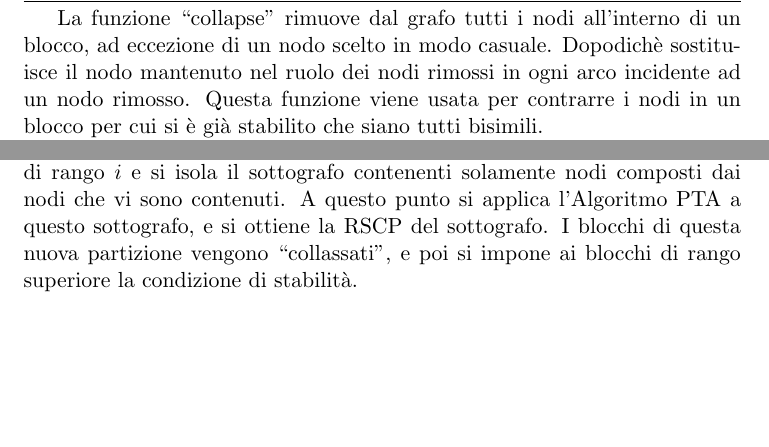
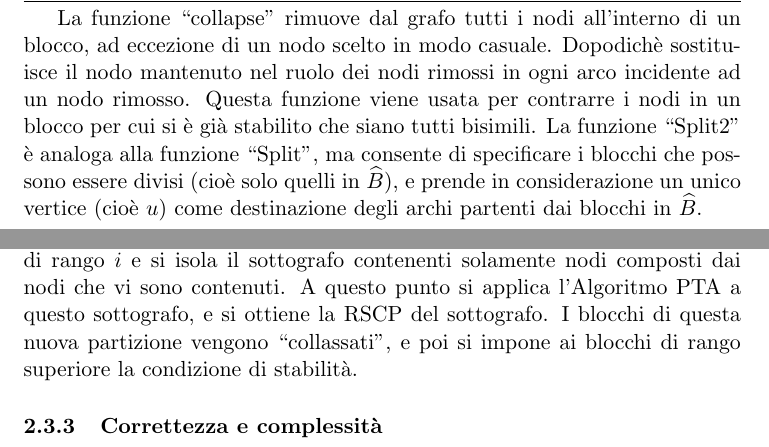
Before and after one commit to fandreuz/bsc-thesis, a LaTeX document (document.tex, which reads sezione2/file.tex): two parts of pages 46 and 47 of 48, joined at a grey line, cut so that both start at the same text, the shorter picture padded with empty space. Compiled offline with pdfLaTeX.

Commit message:
aggiunto commento a Split2

```diff
--- a/sezione2/file.tex
+++ b/sezione2/file.tex
@@ -794,10 +794,12 @@ Per comodità di notazione poniamo $\mathbb{N}^* \coloneqq \mathbb{N} \cup \{-\i
     }
 \end{algorithm}
 
-La funzione ``collapse'' rimuove dal grafo tutti i nodi all'interno di un blocco, ad eccezione di un nodo scelto in modo casuale. Dopodichè sostituisce il nodo mantenuto nel ruolo dei nodi rimossi in ogni arco incidente ad un nodo rimosso. Questa funzione viene usata per contrarre i nodi in un blocco per cui si è già stabilito che siano tutti bisimili.
+La funzione ``collapse'' rimuove dal grafo tutti i nodi all'interno di un blocco, ad eccezione di un nodo scelto in modo casuale. Dopodichè sostituisce il nodo mantenuto nel ruolo dei nodi rimossi in ogni arco incidente ad un nodo rimosso. Questa funzione viene usata per contrarre i nodi in un blocco per cui si è già stabilito che siano tutti bisimili. La funzione ``Split2'' è analoga alla funzione ``\splitfunc'', ma consente di specificare i blocchi che possono essere divisi (cioè solo quelli in $\widehat{B}$), e prende in considerazione un unico vertice (cioè $u$) come destinazione degli archi partenti dai blocchi in $\widehat{B}$.
 
 L'algoritmo inizia con il calcolo del rango dei nodi del grafo. Alla Riga \ref{alg:partizione_rudimentale} viene creata una partizione iniziale, da rifinire, i cui blocchi sono composti dai nodi aventi lo stesso rango. Per il Teorema \ref{theo:bisi_rank} sarà sicuramente necessario rifinire questa partizione per determinare la bisimulazione massima: non è possibile infatti che vi siano due nodi bisimili che vengono sistemati in due blocchi differenti a questo punto.
 
 Per la Proposizione \ref{prop:omega_rank} possiamo impunemente considerare bisimili tutti i nodi di rango $-\infty$. Per questo motivo alla Riga \ref{alg:impunemente_omega} viene ``collassato'' il blocco $B_\infty$. Si noti che un'assunzione del genere non è valida per altri valori del rango, in quanto nodi non bisimili possono avere lo stesso rango. A questo punto è necessario aggiornare la partizione e dividere ogni blocco che non rispetta la condizione di stabilità (Riga \ref{alg:split_post_omega}\,).
 
 In seguito, per ogni rango a partire dal rango 0, si considerano i blocchi di rango $i$ e si isola il sottografo contenenti solamente nodi composti dai nodi che vi sono contenuti. A questo punto si applica l'Algoritmo PTA a questo sottografo, e si ottiene la RSCP del sottografo. I blocchi di questa nuova partizione vengono ``collassati'', e poi si impone ai blocchi di rango superiore la condizione di stabilità.
+
+\subsubsection{Correttezza e complessità}
```
